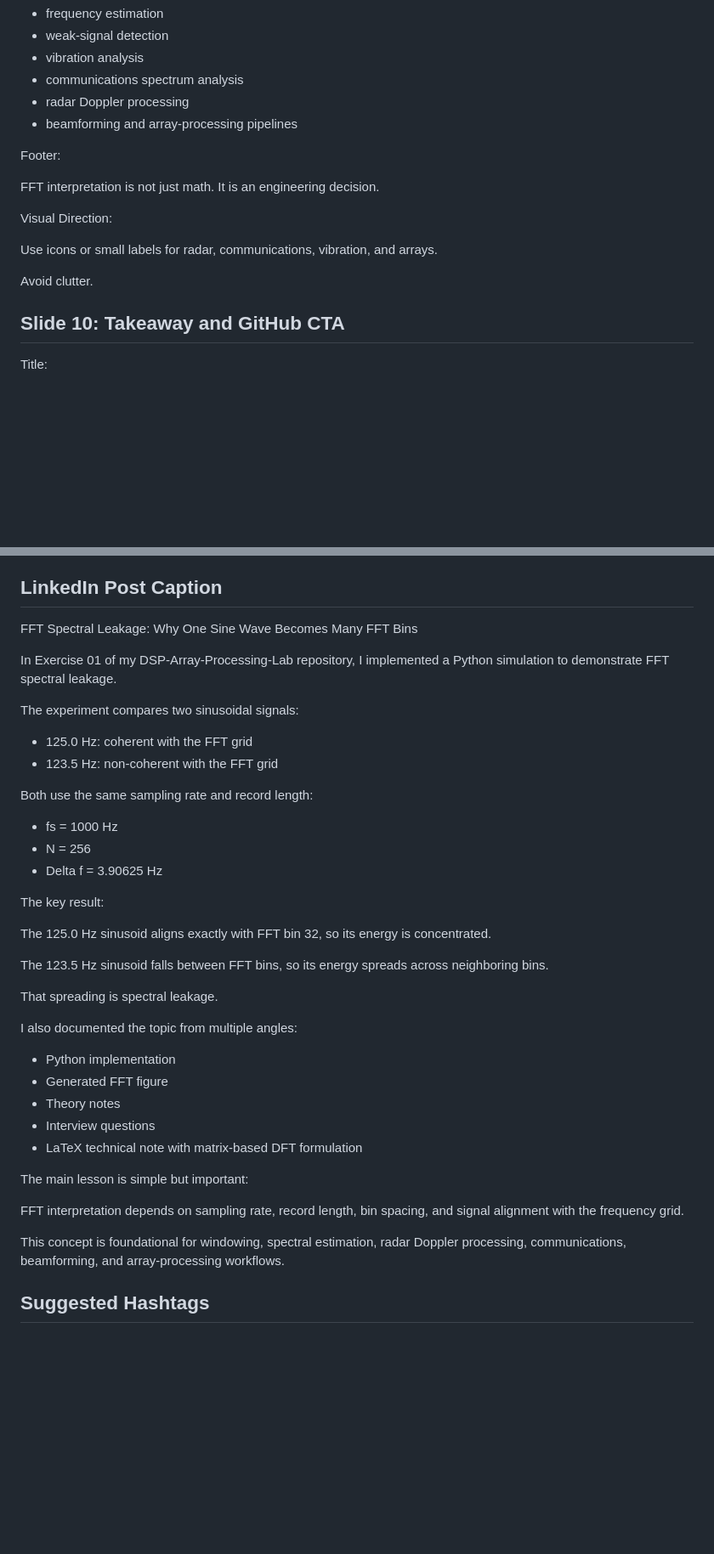
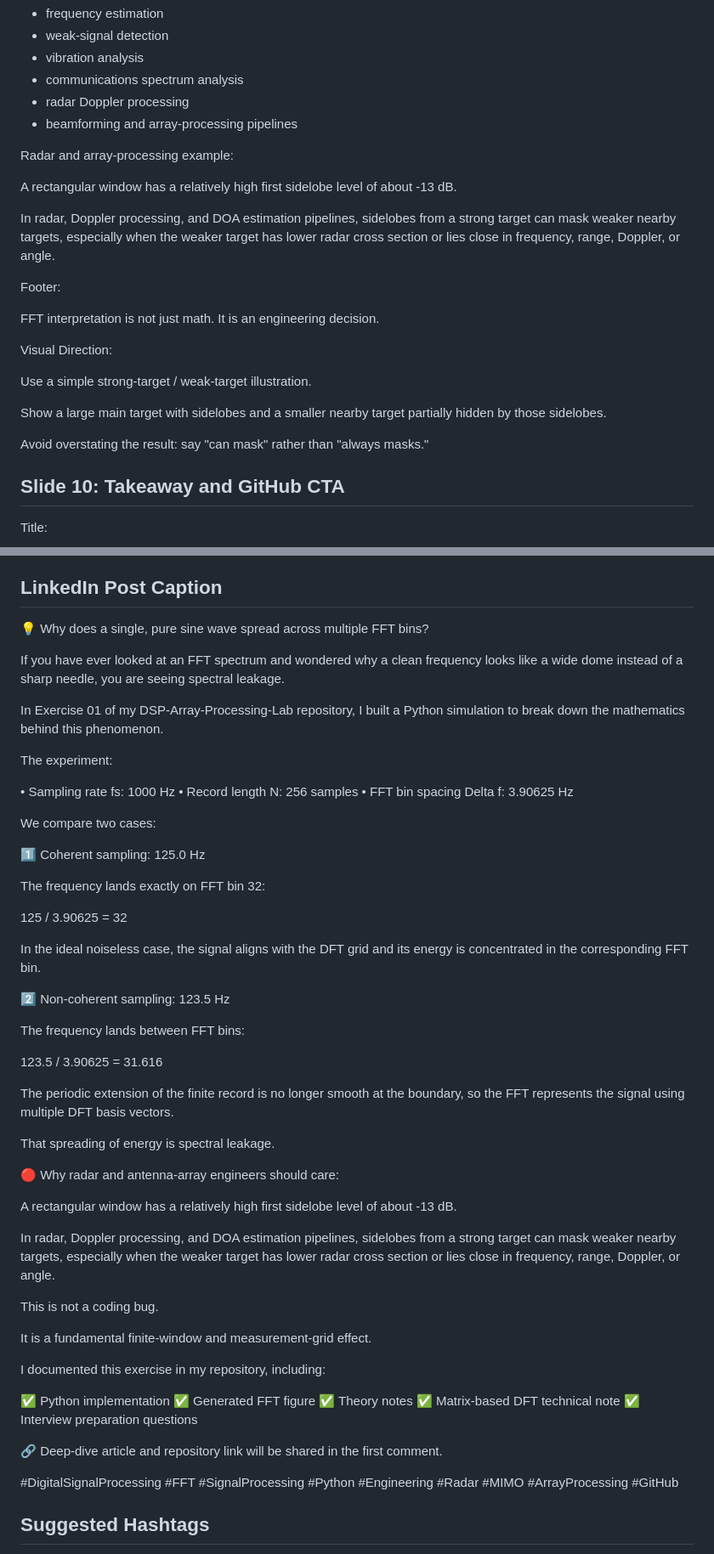
Before and after one commit to hmolhem/DSP-Array-Processing-Lab, a Markdown page: content/linkedin/ex01_fft_spectral_leakage_carousel.md, 2 parts joined by grey strips. Shown at 85% size. Drawn GitHub-style; blank space fills up the shorter version.

Commit message:
Refine FFT spectral leakage carousel content

```diff
--- a/content/linkedin/ex01_fft_spectral_leakage_carousel.md
+++ b/content/linkedin/ex01_fft_spectral_leakage_carousel.md
@@ -305,15 +330,23 @@ Spectral leakage affects real engineering systems:
 - radar Doppler processing
 - beamforming and array-processing pipelines
 
+Radar and array-processing example:
+
+A rectangular window has a relatively high first sidelobe level of about -13 dB.
+
+In radar, Doppler processing, and DOA estimation pipelines, sidelobes from a strong target can mask weaker nearby targets, especially when the weaker target has lower radar cross section or lies close in frequency, range, Doppler, or angle.
+
 Footer:
 
 FFT interpretation is not just math. It is an engineering decision.
 
 Visual Direction:
 
-Use icons or small labels for radar, communications, vibration, and arrays.
+Use a simple strong-target / weak-target illustration.
 
-Avoid clutter.
+Show a large main target with sidelobes and a smaller nearby target partially hidden by those sidelobes.
+
+Avoid overstating the result: say "can mask" rather than "always masks."
 
 ## Slide 10: Takeaway and GitHub CTA
 
@@ -351,42 +384,59 @@ Use a clean closing slide with:
 
 ## LinkedIn Post Caption
 
-FFT Spectral Leakage: Why One Sine Wave Becomes Many FFT Bins
+💡 Why does a single, pure sine wave spread across multiple FFT bins?
 
-In Exercise 01 of my DSP-Array-Processing-Lab repository, I implemented a Python simulation to demonstrate FFT spectral leakage.
+If you have ever looked at an FFT spectrum and wondered why a clean frequency looks like a wide dome instead of a sharp needle, you are seeing spectral leakage.
 
-The experiment compares two sinusoidal signals:
+In Exercise 01 of my DSP-Array-Processing-Lab repository, I built a Python simulation to break down the mathematics behind this phenomenon.
 
-- 125.0 Hz: coherent with the FFT grid
-- 123.5 Hz: non-coherent with the FFT grid
+The experiment:
 
-Both use the same sampling rate and record length:
+• Sampling rate fs: 1000 Hz
+• Record length N: 256 samples
+• FFT bin spacing Delta f: 3.90625 Hz
 
-- fs = 1000 Hz
-- N = 256
-- Delta f = 3.90625 Hz
+We compare two cases:
 
-The key result:
+1️⃣ Coherent sampling: 125.0 Hz
 
-The 125.0 Hz sinusoid aligns exactly with FFT bin 32, so its energy is concentrated.
+The frequency lands exactly on FFT bin 32:
 
-The 123.5 Hz sinusoid falls between FFT bins, so its energy spreads across neighboring bins.
+125 / 3.90625 = 32
 
-That spreading is spectral leakage.
+In the ideal noiseless case, the signal aligns with the DFT grid and its energy is concentrated in the corresponding FFT bin.
 
-I also documented the topic from multiple angles:
+2️⃣ Non-coherent sampling: 123.5 Hz
 
-- Python implementation
-- Generated FFT figure
-- Theory notes
-- Interview questions
-- LaTeX technical note with matrix-based DFT formulation
+The frequency lands between FFT bins:
 
-The main lesson is simple but important:
+123.5 / 3.90625 = 31.616
 
-FFT interpretation depends on sampling rate, record length, bin spacing, and signal alignment with the frequency grid.
+The periodic extension of the finite record is no longer smooth at the boundary, so the FFT represents the signal using multiple DFT basis vectors.
 
-This concept is foundational for windowing, spectral estimation, radar Doppler processing, communications, beamforming, and array-processing workflows.
+That spreading of energy is spectral leakage.
+
+🔴 Why radar and antenna-array engineers should care:
+
+A rectangular window has a relatively high first sidelobe level of about -13 dB.
+
+In radar, Doppler processing, and DOA estimation pipelines, sidelobes from a strong target can mask weaker nearby targets, especially when the weaker target has lower radar cross section or lies close in frequency, range, Doppler, or angle.
+
+This is not a coding bug.
+
+It is a fundamental finite-window and measurement-grid effect.
+
+I documented this exercise in my repository, including:
+
+✅ Python implementation
+✅ Generated FFT figure
+✅ Theory notes
+✅ Matrix-based DFT technical note
+✅ Interview preparation questions
+
+🔗 Deep-dive article and repository link will be shared in the first comment.
+
+#DigitalSignalProcessing #FFT #SignalProcessing #Python #Engineering #Radar #MIMO #ArrayProcessing #GitHub
 
 ## Suggested Hashtags
 
```
Also changed, not shown: other parts of content/linkedin/ex01_fft_spectral_leakage_carousel.md (+38 -13 lines).
